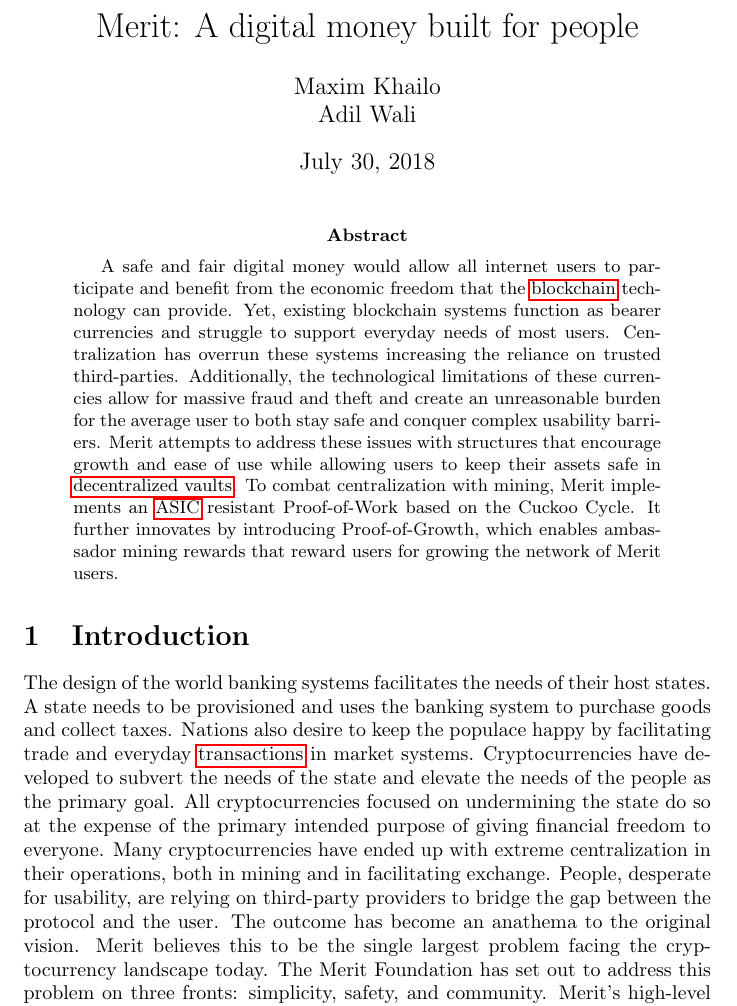
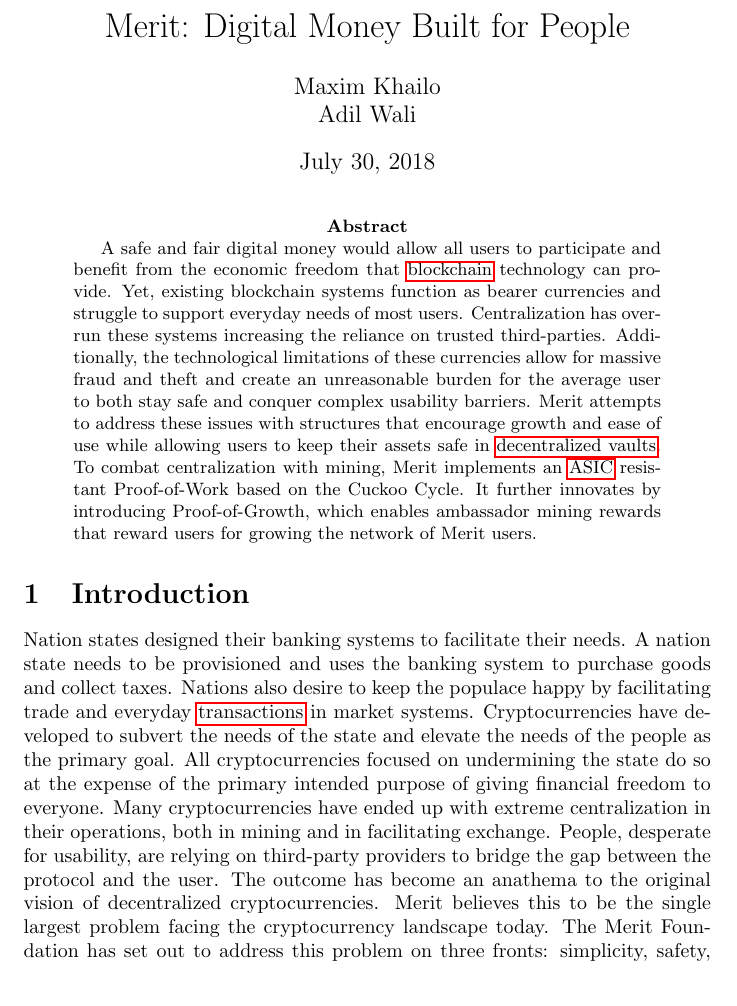
Before and after one commit to meritlabs/bluepaper, a LaTeX paper (merit.tex): part of page 1 of 40 before the commit and part of page 1 of 39 after it, cut at the place of the change. Compiled offline with pdfLaTeX.

Commit message:
Tweaks to the introduction.

```diff
--- a/merit.tex
+++ b/merit.tex
@@ -320,43 +320,43 @@
 }
 
 
-\title{Merit: A digital money built for people}
+\title{Merit: Digital Money Built for People}
 \author{Maxim Khailo \\ Adil Wali}
 \begin{document}
 \maketitle
 
 \begin{abstract}
-    A safe and fair digital money would allow all internet users to participate and
-    benefit from the economic freedom that the \gls{blockchain} technology can provide.
+    A safe and fair digital money would allow all users to participate and
+    benefit from the economic freedom that \gls{blockchain} technology can provide.
     Yet, existing blockchain systems function as bearer currencies and struggle to support
      everyday needs of most users. Centralization has overrun these systems increasing
      the reliance on trusted third-parties. Additionally, the technological limitations of
      these currencies allow for massive fraud and theft and create an unreasonable burden
-    for the average user to both stay safe and conquer complex usability barriers. Merit attempts to address these issues
-    with structures that encourage growth and ease of use while allowing users
-    to keep their assets safe in \gls{decentralized vaults}. To combat centralization
-    with mining, Merit implements an \gls{ASIC} resistant Proof-of-Work based on the
+    for the average user to both stay safe and conquer complex usability barriers.
+    Merit attempts to address these issues with structures that encourage growth
+    and ease of use while allowing users to keep their assets safe in \gls{decentralized vaults}.
+    To combat centralization with mining, Merit implements an \gls{ASIC} resistant Proof-of-Work based on the
     Cuckoo Cycle.  It further innovates by introducing Proof-of-Growth, which enables ambassador mining
     rewards that reward users for growing the network of Merit users.
 \end{abstract}
 
 \section{Introduction}
 
-The design of the world banking systems facilitates the needs of their host states.
-A state needs to be provisioned and uses the banking system to purchase goods
+Nation states designed their banking systems to facilitate their needs.
+A nation state needs to be provisioned and uses the banking system to purchase goods
 and collect taxes. Nations also desire to keep the populace happy by facilitating
 trade and everyday \glspl{transaction} in market systems. Cryptocurrencies
 have developed to subvert the needs of the state and elevate the needs of the
-people as the primary goal. All cryptocurrencies focused
-on undermining the state do so at the expense of the primary intended purpose of giving
-financial freedom to everyone. Many cryptocurrencies have ended up with extreme
-centralization in their operations, both in mining and in facilitating exchange.
-People, desperate for usability, are relying on third-party providers to bridge the gap between the protocol and the user.
-The outcome has become an anathema to the original vision. Merit believes this to be the single largest
-problem facing the cryptocurrency landscape today.  The Merit Foundation has set out to
-address this problem on three fronts: simplicity, safety, and community. Merit's high-level
-vision is to finally attain the original vision of a decentralized internet-of-money
- where individuals don't have to rely on third-party trust to benefit from the power of the blockchain.
+people as the primary goal. All cryptocurrencies focused on undermining the state
+do so at the expense of the primary intended purpose of giving financial freedom to everyone.
+Many cryptocurrencies have ended up with extreme centralization in their operations,
+both in mining and in facilitating exchange. People, desperate for usability,
+are relying on third-party providers to bridge the gap between the protocol and the user.
+The outcome has become an anathema to the original vision of decentralized cryptocurrencies.
+Merit believes this to be the single largest problem facing the cryptocurrency landscape today.
+The Merit Foundation has set out to address this problem on three fronts: simplicity, safety, and community.
+Merit's high-level vision is to finally attain the original vision of a decentralized internet-of-money
+where individuals don't have to rely on third-party trust to benefit from the power of the blockchain.
 
 \newpage
 \section{Themes}
```
Also changed, not shown: merit.pdf.
